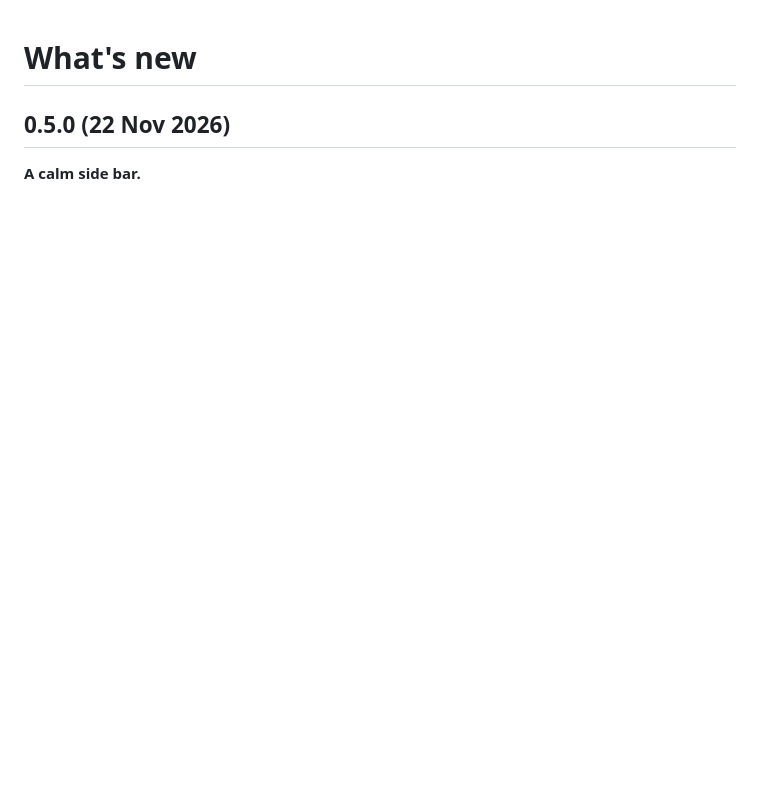
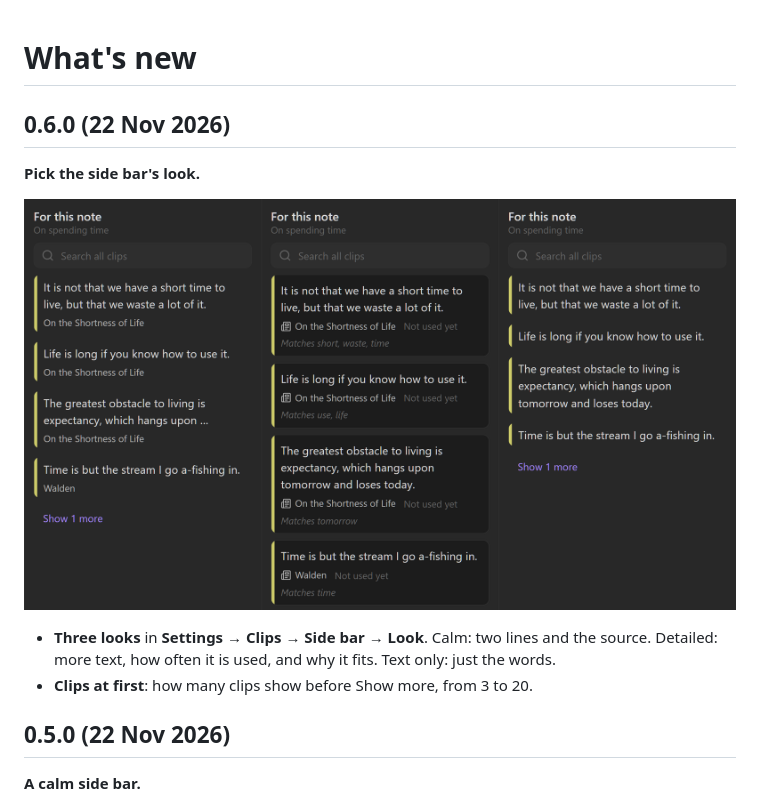
Before and after one commit to Virus7976/Obsi-Clips, a Markdown page: CHANGELOG.md, the part around the change. Rendered like a GitHub page; pictures changed too: docs/media/sidebar-looks.png (added); blank space fills up the shorter version.

```diff
--- a/CHANGELOG.md
+++ b/CHANGELOG.md
@@ -1,4 +1,13 @@
 # What's new
+
+## 0.6.0 (22 Nov 2026)
+
+**Pick the side bar's look.**
+
+![Calm, Detailed and Text only](https://raw.githubusercontent.com/Virus7976/Obsi-Clips/0.6.0/docs/media/sidebar-looks.png)
+
+- **Three looks** in **Settings → Clips → Side bar → Look**. Calm: two lines and the source. Detailed: more text, how often it is used, and why it fits. Text only: just the words.
+- **Clips at first**: how many clips show before Show more, from 3 to 20.
 
 ## 0.5.0 (22 Nov 2026)
 
```
Also changed, not shown: README.md (+2 -0 lines), 10 other files.
